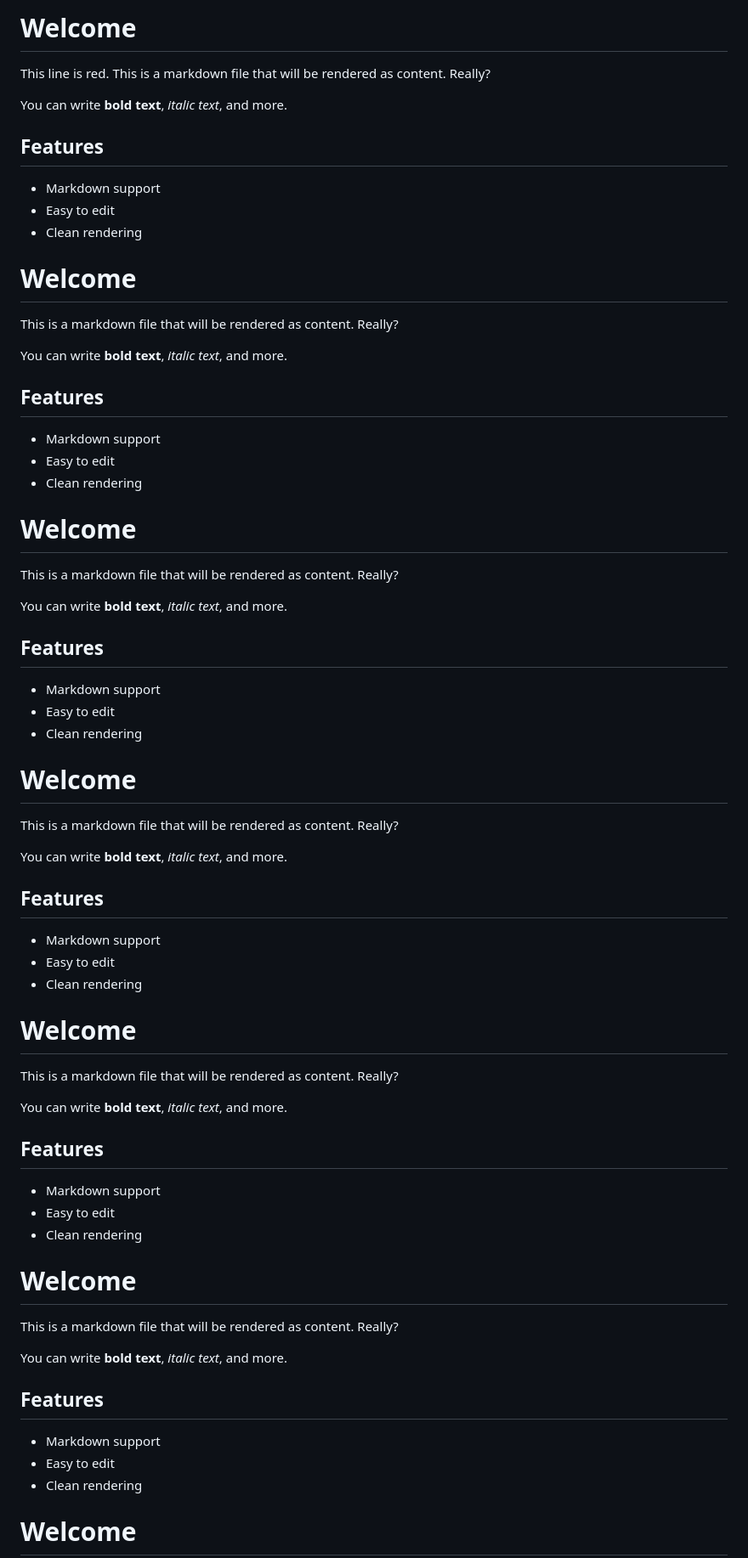
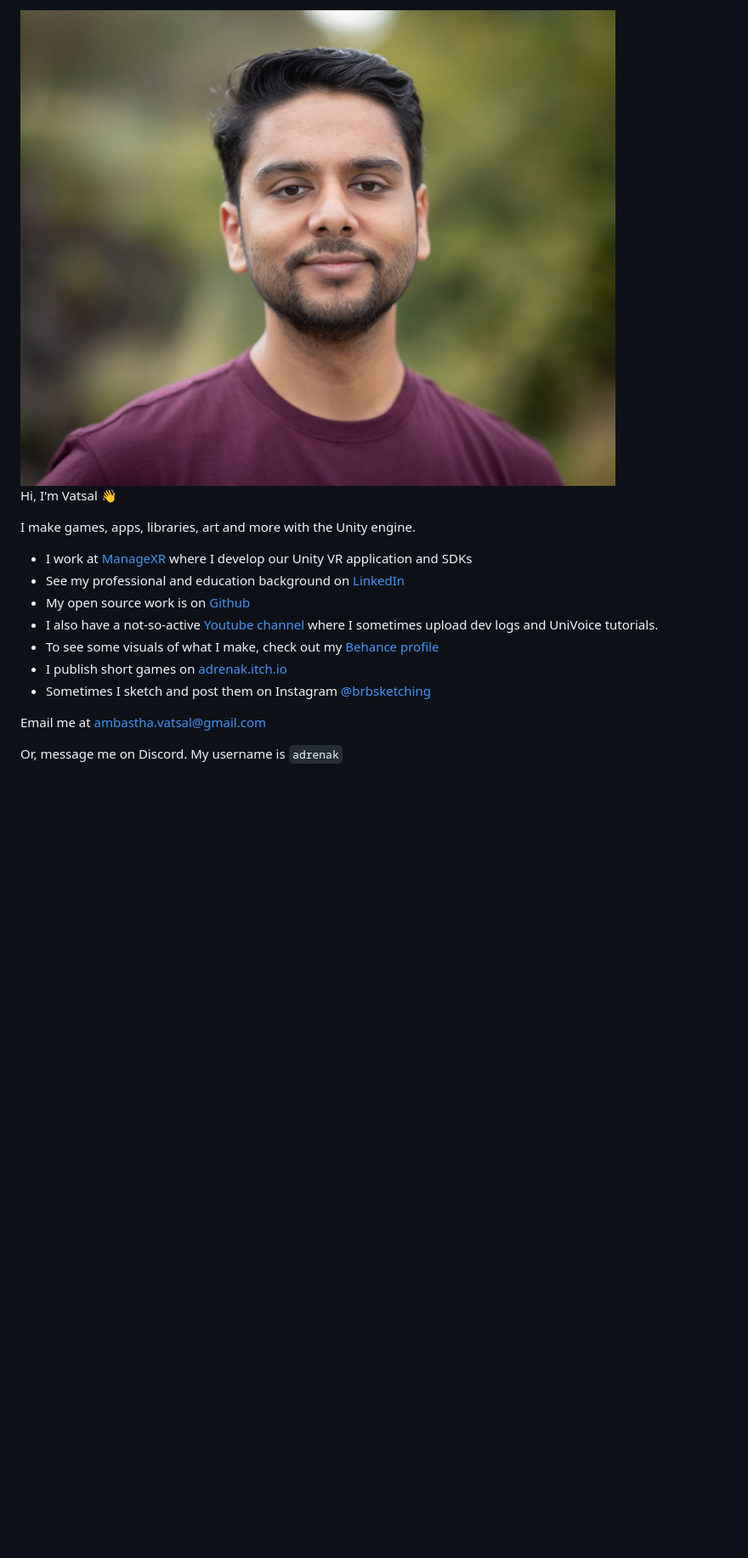
Before and after one commit to adrenak/gorky, a Markdown page: home.md, the part around the change printed below. Shown: that part at 85% size. GitHub-like rendering; pictures changed too: images/sf.jpg (added); blank space fills up the shorter version.

Commit message:
Images

```diff
--- a/home.md
+++ b/home.md
@@ -1,74 +1,18 @@
-# Welcome
-<span style="color: red;">This line is red.</span>
-This is a markdown file that will be rendered as content. Really?
+<img src="images/sf.jpg" alt="Description" style="max-width: 50%;">
 
-You can write **bold text**, *italic text*, and more.
+Hi, I'm Vatsal 👋
 
-## Features
+I make games, apps, libraries, art and more with the Unity engine.
 
-- Markdown support
-- Easy to edit
-- Clean rendering
+* I work at [ManageXR](https://www.managexr.com) where I develop our Unity VR application and SDKs
+* See my professional and education background on [LinkedIn](https://www.linkedin.com/in/vatsalambastha/?ref=vatsalambastha.com)
+* My open source work is on [Github](https://www.github.com/adrenak?ref=vatsalambastha.com)
+* I also have a not-so-active [Youtube channel](https://www.youtube.com/@VatsalAmbastha) where I sometimes upload dev logs and UniVoice tutorials.
+* To see some visuals of what I make, check out my [Behance profile](https://www.behance.net/adrenak)
+* I publish short games on [adrenak.itch.io](https://adrenak.itch.io/?ref=vatsalambastha.com)
+* Sometimes I sketch and post them on Instagram [@brbsketching](https://www.instagram.com/brbsketching?ref=vatsalambastha.com)
 
-# Welcome
+Email me at ambastha.vatsal@gmail.com
 
-This is a markdown file that will be rendered as content. Really?
+Or, message me on Discord. My username is `adrenak`
 
-You can write **bold text**, *italic text*, and more.
-
-## Features
-
-- Markdown support
-- Easy to edit
-- Clean rendering
-
-# Welcome
-
-This is a markdown file that will be rendered as content. Really?
-
-You can write **bold text**, *italic text*, and more.
-
-## Features
-
-- Markdown support
-- Easy to edit
-- Clean rendering
-
-# Welcome
-
-This is a markdown file that will be rendered as content. Really?
-
-You can write **bold text**, *italic text*, and more.
-
-## Features
-
-- Markdown support
-- Easy to edit
-- Clean rendering
-
-# Welcome
-
-This is a markdown file that will be rendered as content. Really?
-
-You can write **bold text**, *italic text*, and more.
-
-## Features
-
-- Markdown support
-- Easy to edit
-- Clean rendering
-
-# Welcome
-
-This is a markdown file that will be rendered as content. Really?
-
-You can write **bold text**, *italic text*, and more.
-
-## Features
-
-- Markdown support
-- Easy to edit
-- Clean rendering
-
-# Welcome
-
```
Also changed, not shown: other parts of home.md (+1 -69 lines), posts/2025-11-8--(life)--Oasis Reunion--oasis.md (+2 -1 lines), 1 other file.
